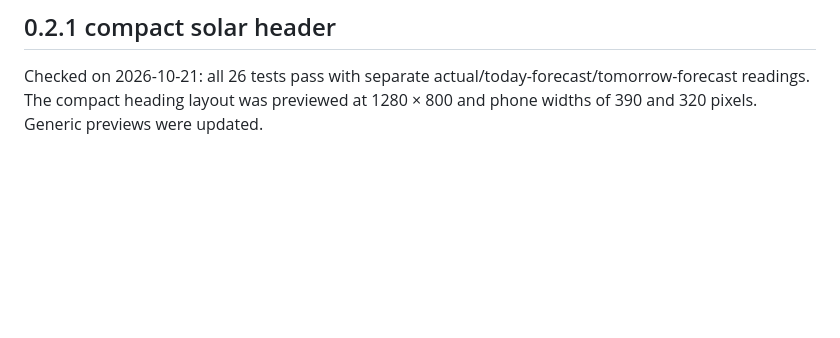
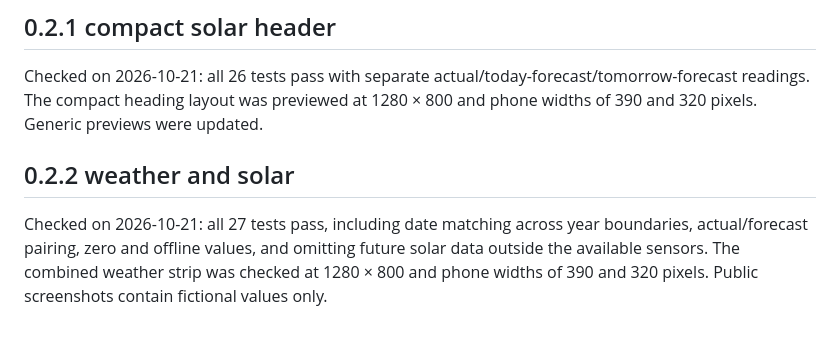
Before and after one commit to alexkibler/hearthglance, a Markdown page: docs/validation.md, the part around the change. GitHub-like rendering; blank space fills up the shorter version.

```diff
--- a/docs/validation.md
+++ b/docs/validation.md
@@ -19,3 +19,7 @@ Checked on 2026-10-21: 26 automated tests passed, including actual-versus-foreca
 ## 0.2.1 compact solar header
 
 Checked on 2026-10-21: all 26 tests pass with separate actual/today-forecast/tomorrow-forecast readings. The compact heading layout was previewed at 1280 × 800 and phone widths of 390 and 320 pixels. Generic previews were updated.
+
+## 0.2.2 weather and solar
+
+Checked on 2026-10-21: all 27 tests pass, including date matching across year boundaries, actual/forecast pairing, zero and offline values, and omitting future solar data outside the available sensors. The combined weather strip was checked at 1280 × 800 and phone widths of 390 and 320 pixels. Public screenshots contain fictional values only.
```
Also changed, not shown: CHANGELOG.md (+6 -0 lines), README.md (+5 -6 lines), docs/images/solar-phone.jpg, docs/images/solar-wall.jpg, 9 other files.
